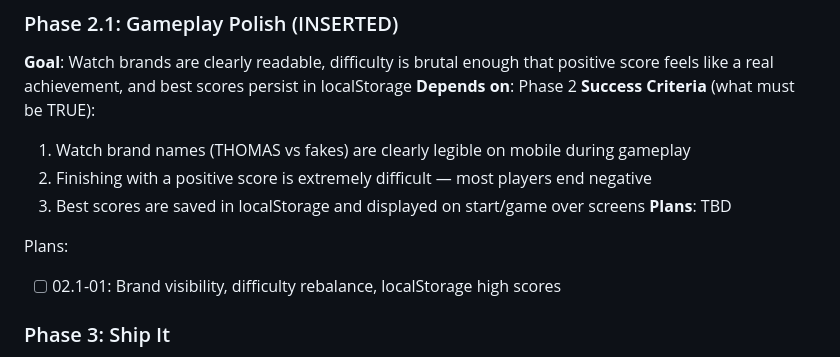
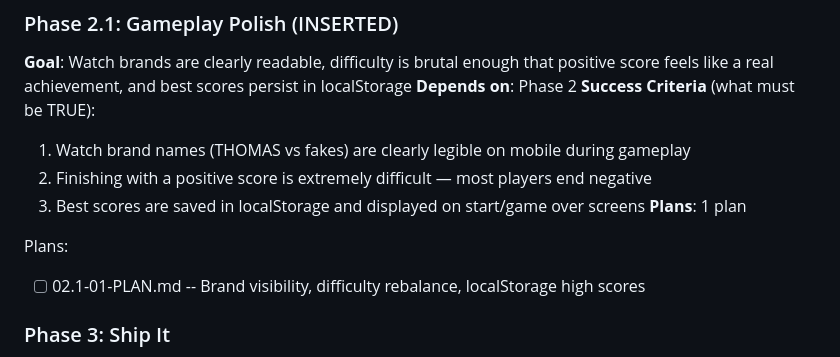
Before and after one commit to JimmyDore/thomas_birthday, a Markdown page: .planning/ROADMAP.md, the part around the change. Rendered like a GitHub page.

Commit message:
docs(02.1): create phase plan
Phase 02.1: Gameplay Polish
- 1 plan in 1 wave
- 1 parallel, 0 sequential
- Ready for execution

```diff
--- a/.planning/ROADMAP.md
+++ b/.planning/ROADMAP.md
@@ -52,10 +52,10 @@ Plans:
   1. Watch brand names (THOMAS vs fakes) are clearly legible on mobile during gameplay
   2. Finishing with a positive score is extremely difficult — most players end negative
   3. Best scores are saved in localStorage and displayed on start/game over screens
-**Plans**: TBD
+**Plans**: 1 plan
 
 Plans:
-- [ ] 02.1-01: Brand visibility, difficulty rebalance, localStorage high scores
+- [ ] 02.1-01-PLAN.md -- Brand visibility, difficulty rebalance, localStorage high scores
 
 ### Phase 3: Ship It
 **Goal**: The game is live at coupe-des-montres.jimmydore.fr with HTTPS and auto-deploys on push
```
Also changed, not shown: 1 other file.
